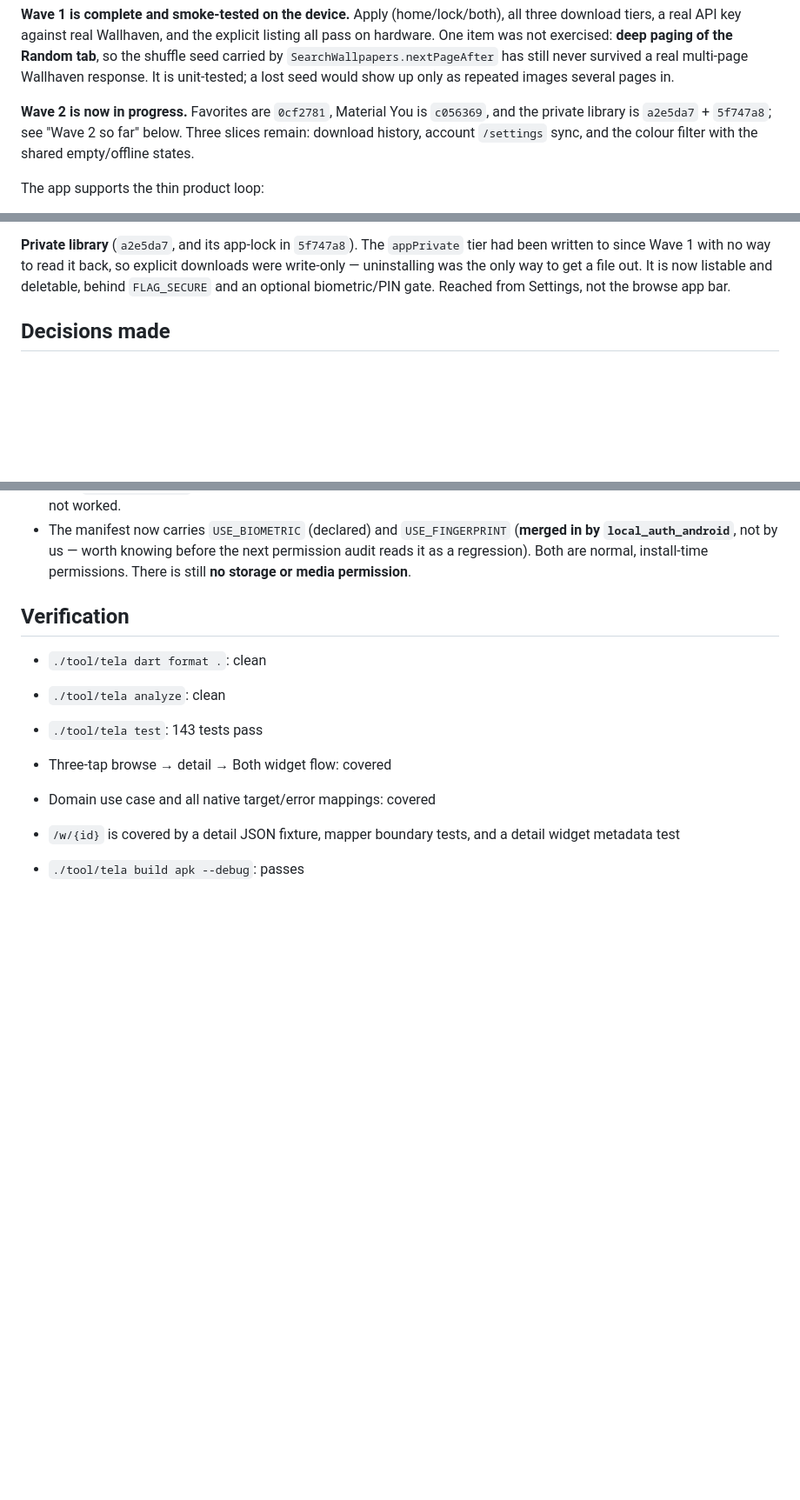
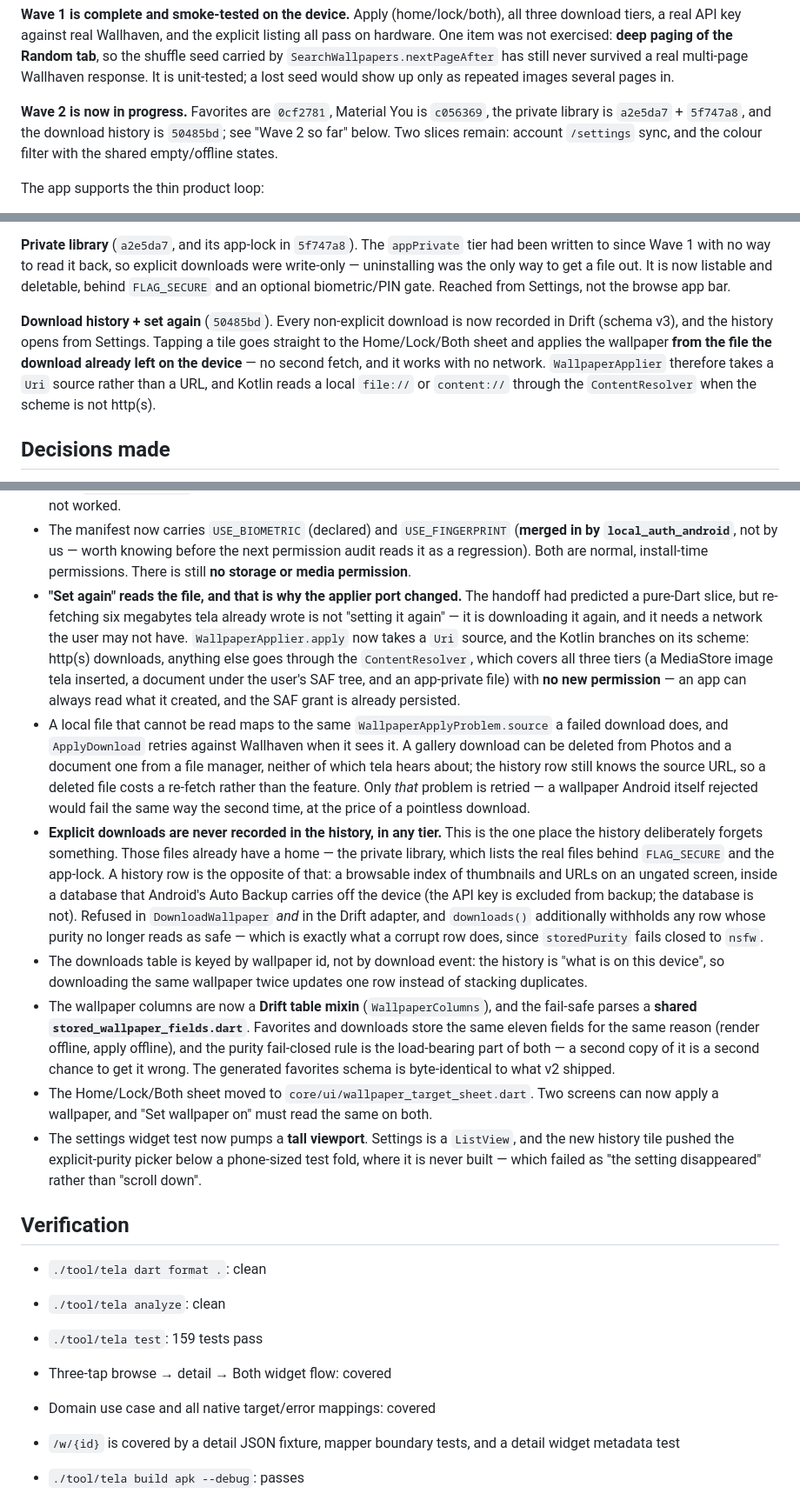
Before and after one commit to mateuspim/tela, a Markdown page: HANDOFF.md, 3 parts joined by grey strips. Shown at 87% size. Rendered like a GitHub page; blank space fills up the shorter version.

Commit message:
docs: hand off the download history and its set-again path
Records the slice, the applier's move from a URL to a Uri source, and why the
history refuses explicit downloads outright. Two Wave 2 slices remain, and the
device list now owes a real content:// re-apply from both file-holding tiers.

```diff
--- a/HANDOFF.md
+++ b/HANDOFF.md
@@ -18,9 +18,9 @@ Wallhaven response. It is unit-tested; a lost seed would show up only as
 repeated images several pages in.
 
 **Wave 2 is now in progress.** Favorites are `0cf2781`, Material You is
-`c056369`, and the private library is `a2e5da7` + `5f747a8`; see "Wave 2 so far"
-below. Three slices remain: download history, account `/settings` sync, and the
-colour filter with the shared empty/offline states.
+`c056369`, the private library is `a2e5da7` + `5f747a8`, and the download
+history is `50485bd`; see "Wave 2 so far" below. Two slices remain: account
+`/settings` sync, and the colour filter with the shared empty/offline states.
 
 The app supports the thin product loop:
 
@@ -87,6 +87,14 @@ tier had been written to since Wave 1 with no way to read it back, so explicit
 downloads were write-only — uninstalling was the only way to get a file out. It
 is now listable and deletable, behind `FLAG_SECURE` and an optional biometric/PIN
 gate. Reached from Settings, not the browse app bar.
+
+**Download history + set again** (`50485bd`). Every non-explicit download is now
+recorded in Drift (schema v3), and the history opens from Settings. Tapping a
+tile goes straight to the Home/Lock/Both sheet and applies the wallpaper **from
+the file the download already left on the device** — no second fetch, and it
+works with no network. `WallpaperApplier` therefore takes a `Uri` source rather
+than a URL, and Kotlin reads a local `file://` or `content://` through the
+`ContentResolver` when the scheme is not http(s).
 
 ## Decisions made
 
@@ -240,12 +248,54 @@ gate. Reached from Settings, not the browse app bar.
   (**merged in by `local_auth_android`**, not by us — worth knowing before the
   next permission audit reads it as a regression). Both are normal, install-time
   permissions. There is still **no storage or media permission**.
+- **"Set again" reads the file, and that is why the applier port changed.** The
+  handoff had predicted a pure-Dart slice, but re-fetching six megabytes tela
+  already wrote is not "setting it again" — it is downloading it again, and it
+  needs a network the user may not have. `WallpaperApplier.apply` now takes a
+  `Uri` source, and the Kotlin branches on its scheme: http(s) downloads,
+  anything else goes through the `ContentResolver`, which covers all three tiers
+  (a MediaStore image tela inserted, a document under the user's SAF tree, and an
+  app-private file) with **no new permission** — an app can always read what it
+  created, and the SAF grant is already persisted.
+- A local file that cannot be read maps to the same `WallpaperApplyProblem.source`
+  a failed download does, and `ApplyDownload` retries against Wallhaven when it
+  sees it. A gallery download can be deleted from Photos and a document one from
+  a file manager, neither of which tela hears about; the history row still knows
+  the source URL, so a deleted file costs a re-fetch rather than the feature.
+  Only *that* problem is retried — a wallpaper Android itself rejected would fail
+  the same way the second time, at the price of a pointless download.
+- **Explicit downloads are never recorded in the history, in any tier.** This is
+  the one place the history deliberately forgets something. Those files already
+  have a home — the private library, which lists the real files behind
+  `FLAG_SECURE` and the app-lock. A history row is the opposite of that: a
+  browsable index of thumbnails and URLs on an ungated screen, inside a database
+  that Android's Auto Backup carries off the device (the API key is excluded from
+  backup; the database is not). Refused in `DownloadWallpaper` *and* in the Drift
+  adapter, and `downloads()` additionally withholds any row whose purity no longer
+  reads as safe — which is exactly what a corrupt row does, since `storedPurity`
+  fails closed to `nsfw`.
+- The downloads table is keyed by wallpaper id, not by download event: the
+  history is "what is on this device", so downloading the same wallpaper twice
+  updates one row instead of stacking duplicates.
+- The wallpaper columns are now a **Drift table mixin** (`WallpaperColumns`), and
+  the fail-safe parses a **shared `stored_wallpaper_fields.dart`**. Favorites and
+  downloads store the same eleven fields for the same reason (render offline,
+  apply offline), and the purity fail-closed rule is the load-bearing part of
+  both — a second copy of it is a second chance to get it wrong. The generated
+  favorites schema is byte-identical to what v2 shipped.
+- The Home/Lock/Both sheet moved to `core/ui/wallpaper_target_sheet.dart`. Two
+  screens can now apply a wallpaper, and "Set wallpaper on" must read the same on
+  both.
+- The settings widget test now pumps a **tall viewport**. Settings is a
+  `ListView`, and the new history tile pushed the explicit-purity picker below a
+  phone-sized test fold, where it is never built — which failed as "the setting
+  disappeared" rather than "scroll down".
 
 ## Verification
 
 - `./tool/tela dart format .`: clean
 - `./tool/tela analyze`: clean
-- `./tool/tela test`: 143 tests pass
+- `./tool/tela test`: 159 tests pass
 - Three-tap browse → detail → Both widget flow: covered
 - Domain use case and all native target/error mappings: covered
 - `/w/{id}` is covered by a detail JSON fixture, mapper boundary tests, and a
```
Also changed, not shown: other parts of HANDOFF.md (+29 -10 lines).
